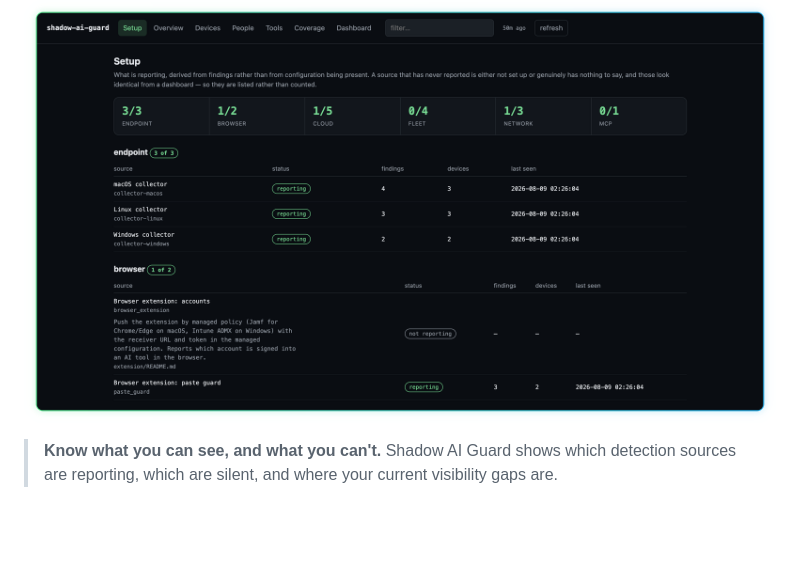
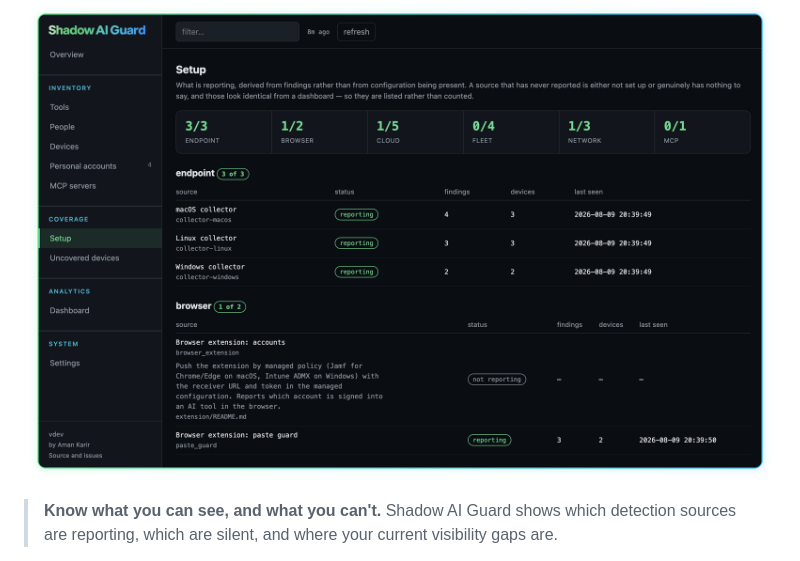
Before and after one commit to AmanSK5/shadow-ai-guard, a Markdown page: README.md, the part around the change printed below. Rendered like a GitHub page; pictures changed too: assets/Shadow-AI-Guard-Portal.png (added), assets/portal-setup.png (deleted); blank space fills up the shorter version.

Commit message:
docs: update root README.md with the new Portal GUI

```diff
--- a/README.md
+++ b/README.md
@@ -28,7 +28,7 @@
 
 <p align="center">
   <img
-    src="assets/portal-setup.png"
+    src="assets/Shadow-AI-Guard-Portal.png"
     alt="Shadow AI Guard Setup"
     width="100%"
   />
```
Also changed, not shown: other parts of README.md (+9 -3 lines).
